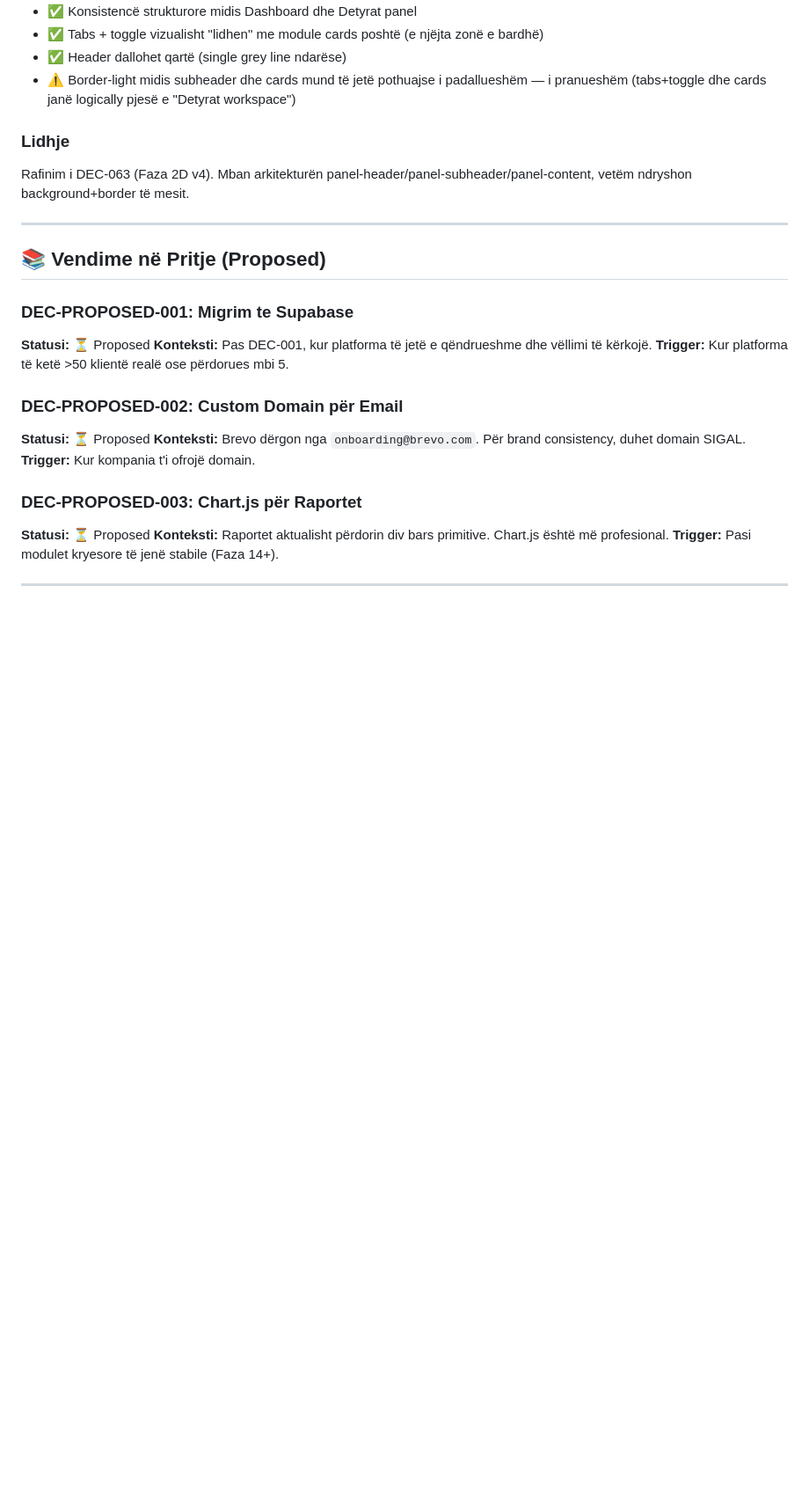
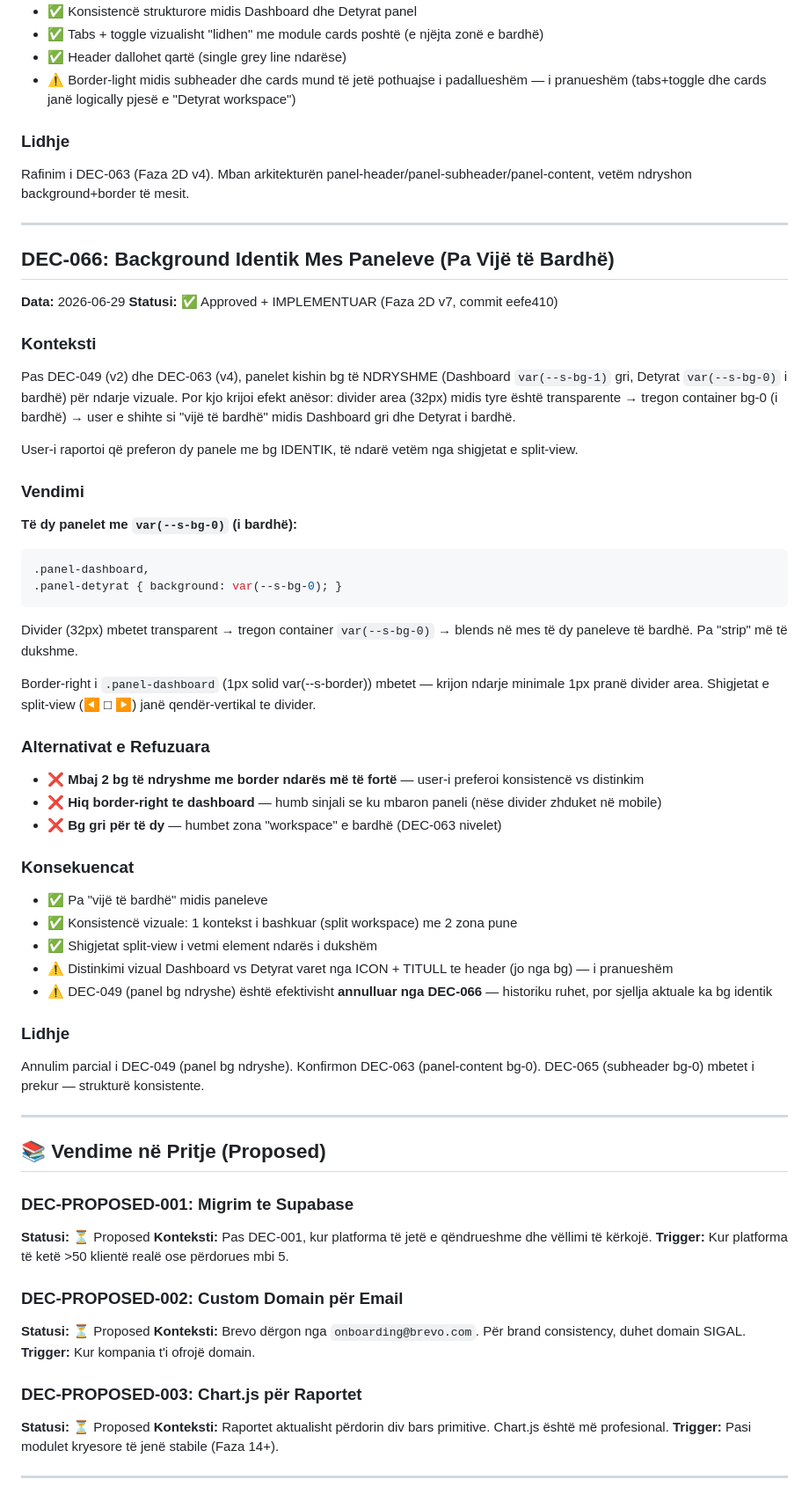
Before and after one commit to gjonbalajagon-blip/sigal-platform, a Markdown page: docs/DECISIONS.md, the part around the change. Shown at 88% size. Drawn GitHub-style; blank space fills up the shorter version.

Commit message:
docs: DEC-066 + STATUS 2D v7
DECISIONS.md:
- DEC-066: Background identik mes paneleve (annulim parcial i DEC-049).
  Të dy panelet bg-0, divider transparent blends, vetëm border-right
  te dashboard panel + shigjetat split-view ndajnë vertikalisht.

STATUS.md:
- Faza aktuale: 2D v7
- Update log row

Co-Authored-By: Claude Opus 4.7 <noreply@anthropic.com>

````diff
--- a/docs/DECISIONS.md
+++ b/docs/DECISIONS.md
@@ -1756,6 +1756,43 @@ Rafinim i DEC-063 (Faza 2D v4). Mban arkitekturën panel-header/panel-subheader/
 
 ---
 
+## DEC-066: Background Identik Mes Paneleve (Pa Vijë të Bardhë)
+**Data:** 2026-06-29
+**Statusi:** ✅ Approved + IMPLEMENTUAR (Faza 2D v7, commit eefe410)
+
+### Konteksti
+Pas DEC-049 (v2) dhe DEC-063 (v4), panelet kishin bg të NDRYSHME (Dashboard `var(--s-bg-1)` gri, Detyrat `var(--s-bg-0)` i bardhë) për ndarje vizuale. Por kjo krijoi efekt anësor: divider area (32px) midis tyre është transparente → tregon container bg-0 (i bardhë) → user e shihte si "vijë të bardhë" midis Dashboard gri dhe Detyrat i bardhë.
+
+User-i raportoi që preferon dy panele me bg IDENTIK, të ndarë vetëm nga shigjetat e split-view.
+
+### Vendimi
+**Të dy panelet me `var(--s-bg-0)` (i bardhë):**
+```css
+.panel-dashboard,
+.panel-detyrat { background: var(--s-bg-0); }
+```
+
+Divider (32px) mbetet transparent → tregon container `var(--s-bg-0)` → blends në mes të dy paneleve të bardhë. Pa "strip" më të dukshme.
+
+Border-right i `.panel-dashboard` (1px solid var(--s-border)) mbetet — krijon ndarje minimale 1px pranë divider area. Shigjetat e split-view (◀ □ ▶) janë qendër-vertikal te divider.
+
+### Alternativat e Refuzuara
+- ❌ **Mbaj 2 bg të ndryshme me border ndarës më të fortë** — user-i preferoi konsistencë vs distinkim
+- ❌ **Hiq border-right te dashboard** — humb sinjali se ku mbaron paneli (nëse divider zhduket në mobile)
+- ❌ **Bg gri për të dy** — humbet zona "workspace" e bardhë (DEC-063 nivelet)
+
+### Konsekuencat
+- ✅ Pa "vijë të bardhë" midis paneleve
+- ✅ Konsistencë vizuale: 1 kontekst i bashkuar (split workspace) me 2 zona pune
+- ✅ Shigjetat split-view i vetmi element ndarës i dukshëm
+- ⚠️ Distinkimi vizual Dashboard vs Detyrat varet nga ICON + TITULL te header (jo nga bg) — i pranueshëm
+- ⚠️ DEC-049 (panel bg ndryshe) është efektivisht **annulluar nga DEC-066** — historiku ruhet, por sjellja aktuale ka bg identik
+
+### Lidhje
+Annulim parcial i DEC-049 (panel bg ndryshe). Konfirmon DEC-063 (panel-content bg-0). DEC-065 (subheader bg-0) mbetet i prekur — strukturë konsistente.
+
+---
+
 ## 📚 Vendime në Pritje (Proposed)
 
 ### DEC-PROPOSED-001: Migrim te Supabase
````
Also changed, not shown: docs/STATUS.md (+2 -1 lines).
